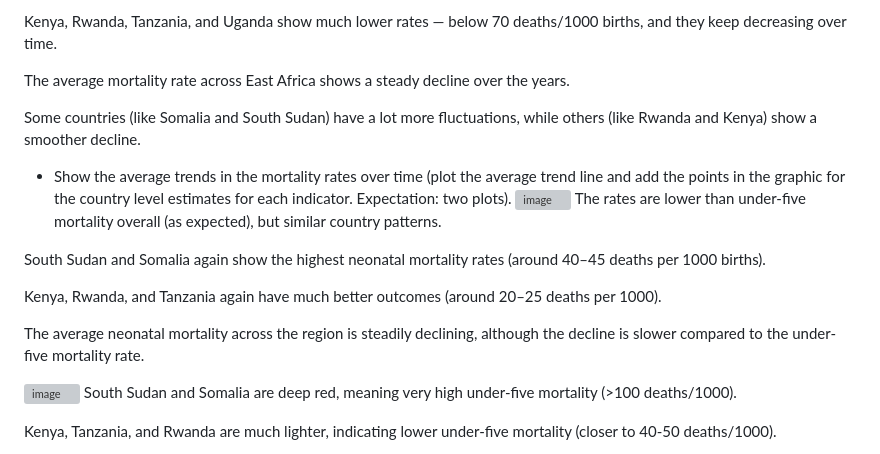
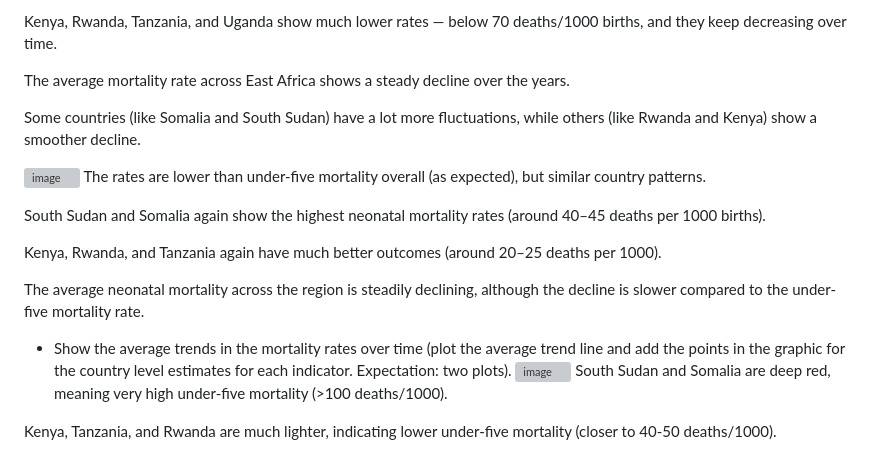
Before and after one commit to MuchiriKinyua/CEMA, a Markdown page: README.md, the part around the change. Drawn GitHub-style; grey boxes are pictures that could not be loaded.

```diff
--- a/README.md
+++ b/README.md
@@ -39,7 +39,6 @@ The average mortality rate across East Africa shows a steady decline over the ye
 
 Some countries (like Somalia and South Sudan) have a lot more fluctuations, while others (like Rwanda and Kenya) show a smoother decline.
 
--	Show the average trends in the mortality rates over time (plot the average trend line and add the points in the graphic for the country level estimates for each indicator. Expectation: two plots). </br>
 ![image](https://github.com/user-attachments/assets/7cd995a3-ab77-4ed2-b562-705f9d3299b6)
 The rates are lower than under-five mortality overall (as expected), but similar country patterns.
 
@@ -49,6 +48,7 @@ Kenya, Rwanda, and Tanzania again have much better outcomes (around 20–25 deat
 
 The average neonatal mortality across the region is steadily declining, although the decline is slower compared to the under-five mortality rate.
 
+-	Show the average trends in the mortality rates over time (plot the average trend line and add the points in the graphic for the country level estimates for each indicator. Expectation: two plots). </br>
 ![image](https://github.com/user-attachments/assets/65659267-1591-4692-9d9f-b8e9fc5dc6e6)
 South Sudan and Somalia are deep red, meaning very high under-five mortality (>100 deaths/1000).
 
```
